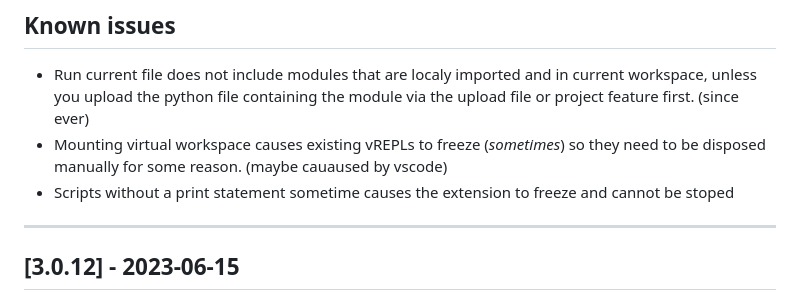
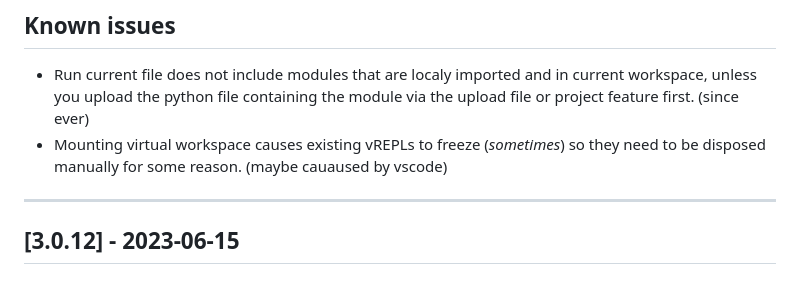
Before and after one commit to paulober/MicroPico, a Markdown page: CHANGELOG.md, the part around the change. GitHub-like rendering.

Commit message:
Remove known issue from CHANGELOG

```diff
--- a/CHANGELOG.md
+++ b/CHANGELOG.md
@@ -7,7 +7,6 @@ All notable changes to the "pico-w-go" extension will be documented in this file
 ## Known issues
 - Run current file does not include modules that are localy imported and in current workspace, unless you upload the python file containing the module via the upload file or project feature first. (since ever)
 - Mounting virtual workspace causes existing vREPLs to freeze (*sometimes*) so they need to be disposed manually for some reason. (maybe cauaused by vscode)
-- Scripts without a print statement sometime causes the extension to freeze and cannot be stoped
 
 ---
 
```
